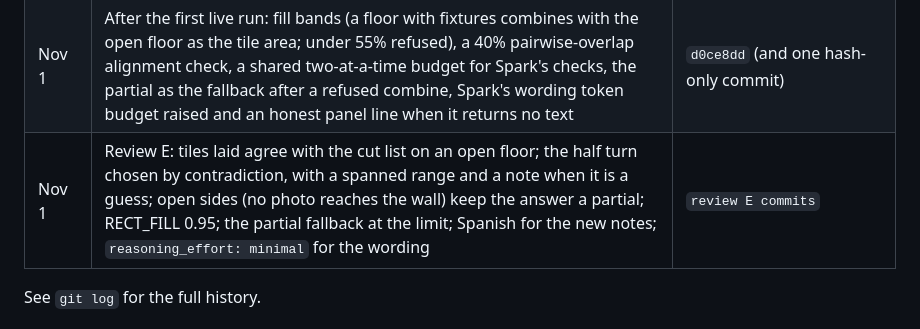
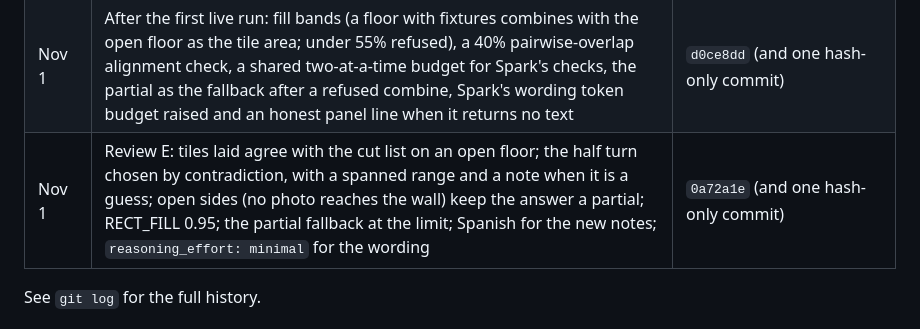
Before and after one commit to firstanswerhq/first-answer-muse, a Markdown page: README.md, the part around the change. Drawn GitHub-style.

Commit message:
README build table: the Review E commit hash
Co-Authored-By: Claude Fable 5.1 <noreply@anthropic.com>
Claude-Session: https://claude.ai/code/session_01HUSseLV9L3fPVtWv31s9pU

```diff
--- a/README.md
+++ b/README.md
@@ -218,7 +218,7 @@ Every commit in this repository is from the hackathon window; the first is Oct 2
 | Nov 1 | Sample photos: the bathroom from its two ends, a windshield chip, a side yard, a driveway (AI-generated demo images) | `9fe3aa2` |
 | Nov 1 | Review D fixes: a camera photo sent with nothing typed joins the floor; the 5th photo is stopped on the page; dropped photos badged and named under the answer; each distinct photo counts once per 10 minutes against the per-IP limit; Playwright page test; README | `749fcfe`, `a019ae2`, `a5bb9a9`, `37e2bdd` (and one hash-only commit) |
 | Nov 1 | After the first live run: fill bands (a floor with fixtures combines with the open floor as the tile area; under 55% refused), a 40% pairwise-overlap alignment check, a shared two-at-a-time budget for Spark's checks, the partial as the fallback after a refused combine, Spark's wording token budget raised and an honest panel line when it returns no text | `d0ce8dd` (and one hash-only commit) |
-| Nov 1 | Review E: tiles laid agree with the cut list on an open floor; the half turn chosen by contradiction, with a spanned range and a note when it is a guess; open sides (no photo reaches the wall) keep the answer a partial; RECT_FILL 0.95; the partial fallback at the limit; Spanish for the new notes; `reasoning_effort: minimal` for the wording | `review E commits` |
+| Nov 1 | Review E: tiles laid agree with the cut list on an open floor; the half turn chosen by contradiction, with a spanned range and a note when it is a guess; open sides (no photo reaches the wall) keep the answer a partial; RECT_FILL 0.95; the partial fallback at the limit; Spanish for the new notes; `reasoning_effort: minimal` for the wording | `0a72a1e` (and one hash-only commit) |
 
 See `git log` for the full history.
 
```
